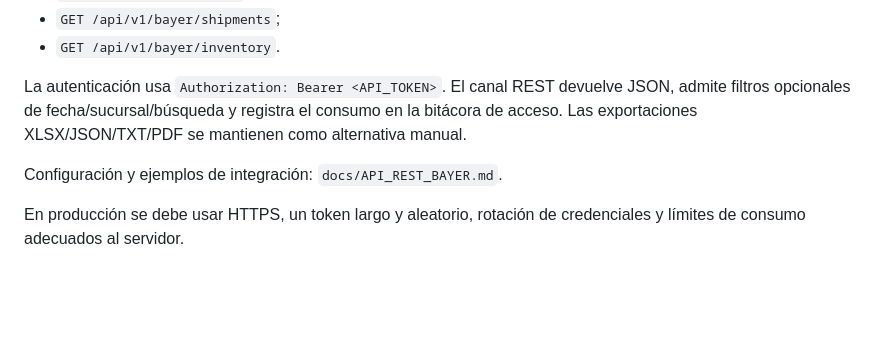
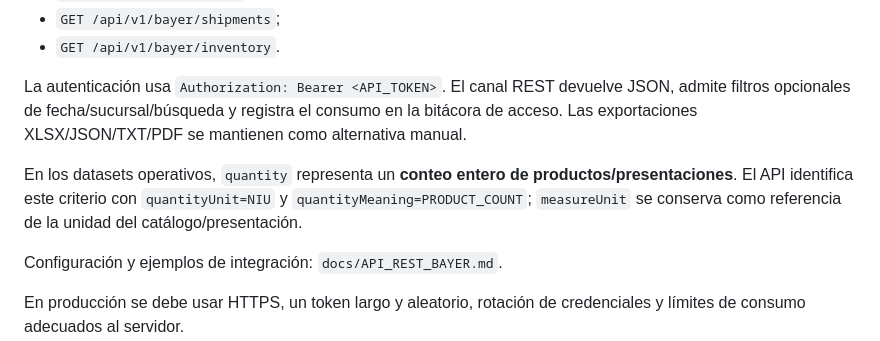
Before and after one commit to AzkeelGuty/bayer-pucchun-web, a Markdown page: README.md, the part around the change. Rendered like a GitHub page; blank space fills up the shorter version.

Commit message:
Documenta cantidad entera en README

```diff
--- a/README.md
+++ b/README.md
@@ -73,6 +73,8 @@ Endpoints principales:
 
 La autenticación usa `Authorization: Bearer <API_TOKEN>`. El canal REST devuelve JSON, admite filtros opcionales de fecha/sucursal/búsqueda y registra el consumo en la bitácora de acceso. Las exportaciones XLSX/JSON/TXT/PDF se mantienen como alternativa manual.
 
+En los datasets operativos, `quantity` representa un **conteo entero de productos/presentaciones**. El API identifica este criterio con `quantityUnit=NIU` y `quantityMeaning=PRODUCT_COUNT`; `measureUnit` se conserva como referencia de la unidad del catálogo/presentación.
+
 Configuración y ejemplos de integración: `docs/API_REST_BAYER.md`.
 
 En producción se debe usar HTTPS, un token largo y aleatorio, rotación de credenciales y límites de consumo adecuados al servidor.
```
